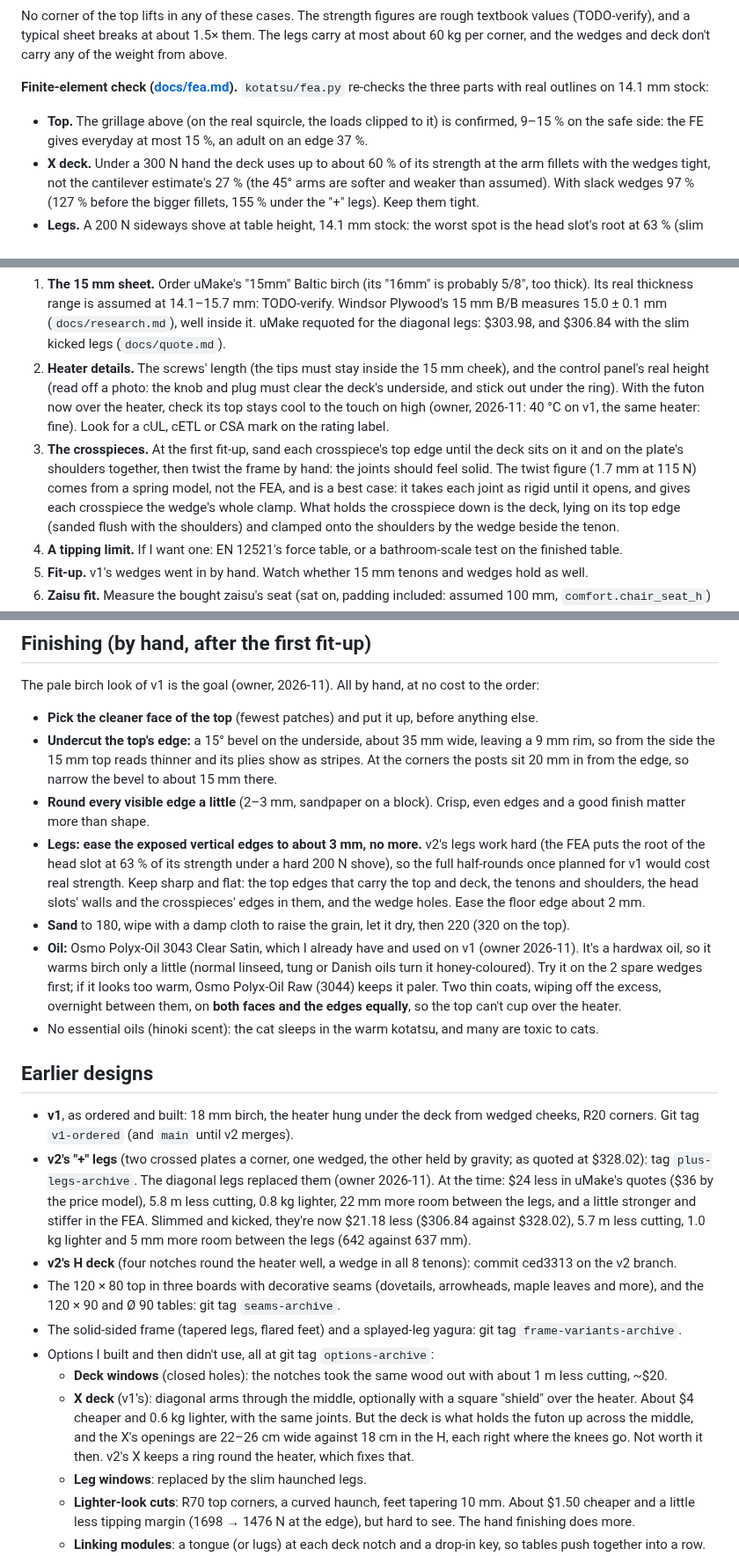
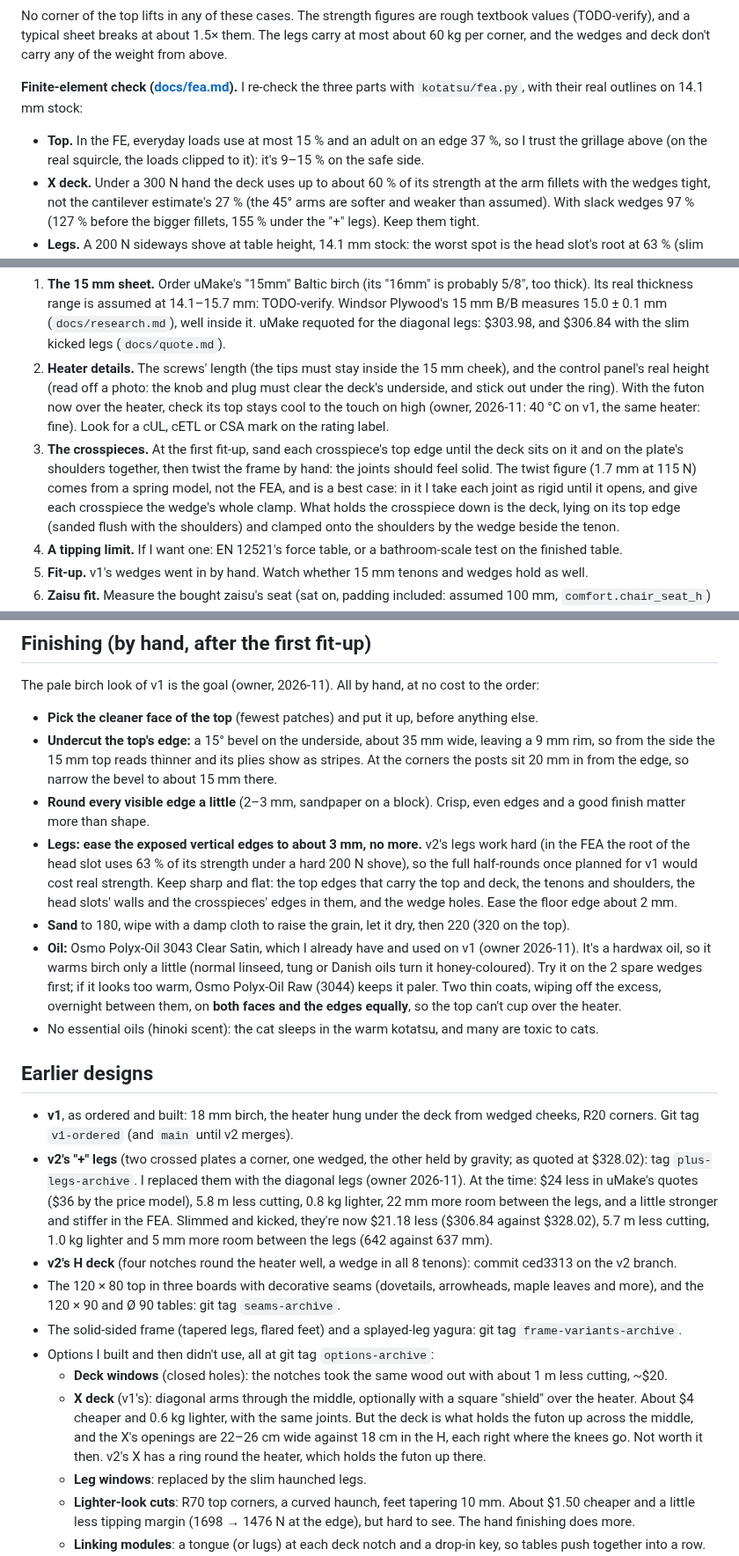
Before and after one commit to cv/kotatsu, a Markdown page: PLAN.md, 3 parts joined by grey strips. Shown at 88% size. Rendered like a GitHub page.

```diff
--- a/PLAN.md
+++ b/PLAN.md
@@ -149,10 +150,10 @@ No corner of the top lifts in any of these cases. The strength figures are rough
 (TODO-verify), and a typical sheet breaks at about 1.5× them. The legs carry at most about 60 kg per
 corner, and the wedges and deck don't carry any of the weight from above.
 
-**Finite-element check ([docs/fea.md](docs/fea.md)).** `kotatsu/fea.py` re-checks the
-three parts with real outlines on 14.1 mm stock:
-- **Top.** The grillage above (on the real squircle, the loads clipped to it) is confirmed, 9–15 % on the safe side:
-  the FE gives everyday at most 15 %, an adult on an edge 37 %.
+**Finite-element check ([docs/fea.md](docs/fea.md)).** I re-check the three parts with
+`kotatsu/fea.py`, with their real outlines on 14.1 mm stock:
+- **Top.** In the FE, everyday loads use at most 15 % and an adult on an edge 37 %, so I trust the grillage above
+  (on the real squircle, the loads clipped to it): it's 9–15 % on the safe side.
 - **X deck.** Under a 300 N hand the deck uses up to about 60 % of its strength at the arm fillets with the
   wedges tight, not the cantilever estimate's 27 % (the 45° arms are softer and weaker than assumed). With
   slack wedges 97 % (127 % before the bigger fillets, 155 % under the "+" legs). Keep them tight.
@@ -221,8 +222,8 @@ $353.33 (TODO-verify what was added; if it repeats, v2's $306.84 becomes about $
    its top stays cool to the touch on high (owner, 2026-11: 40 °C on v1, the same heater: fine). Look for a cUL, cETL or CSA mark on the rating label.
 3. **The crosspieces.** At the first fit-up, sand each crosspiece's top edge until the deck sits on it and on the
    plate's shoulders together, then twist the frame by hand: the joints should feel solid. The twist figure (1.7 mm
-   at 115 N) comes from a spring model, not the FEA, and is a best case: it takes each joint as rigid until it
-   opens, and gives each crosspiece the wedge's whole clamp. What holds the crosspiece down is the deck, lying on
+   at 115 N) comes from a spring model, not the FEA, and is a best case: in it I take each joint as rigid until it
+   opens, and give each crosspiece the wedge's whole clamp. What holds the crosspiece down is the deck, lying on
    its top edge (sanded flush with the shoulders) and clamped onto the shoulders by the wedge beside the tenon.
 4. **A tipping limit.** If I want one: EN 12521's force table, or a bathroom-scale test on the finished table.
 5. **Fit-up.** v1's wedges went in by hand. Watch whether 15 mm tenons and wedges hold as well.
@@ -237,8 +238,8 @@ The pale birch look of v1 is the goal (owner, 2026-11). All by hand, at no cost
   the edge, so narrow the bevel to about 15 mm there.
 - **Round every visible edge a little** (2–3 mm, sandpaper on a block). Crisp, even edges and a good finish
   matter more than shape.
-- **Legs: ease the exposed vertical edges to about 3 mm, no more.** v2's legs work hard (the FEA puts the
-  root of the head slot at 63 % of its strength under a hard 200 N shove), so the full half-rounds once
+- **Legs: ease the exposed vertical edges to about 3 mm, no more.** v2's legs work hard (in the FEA the
+  root of the head slot uses 63 % of its strength under a hard 200 N shove), so the full half-rounds once
   planned for v1 would cost real strength. Keep sharp and flat: the top edges that carry the top and deck,
   the tenons and shoulders, the head slots' walls and the crosspieces' edges in them, and the wedge holes. Ease
   the floor edge about 2 mm.
@@ -253,7 +254,7 @@ The pale birch look of v1 is the goal (owner, 2026-11). All by hand, at no cost
 - **v1**, as ordered and built: 18 mm birch, the heater hung under the deck from wedged cheeks, R20
   corners. Git tag `v1-ordered` (and `main` until v2 merges).
 - **v2's "+" legs** (two crossed plates a corner, one wedged, the other held by gravity; as quoted at $328.02):
-  tag `plus-legs-archive`. The diagonal legs replaced them (owner 2026-11). At the time: $24 less in uMake's quotes ($36 by the price model),
+  tag `plus-legs-archive`. I replaced them with the diagonal legs (owner 2026-11). At the time: $24 less in uMake's quotes ($36 by the price model),
   5.8 m less cutting, 0.8 kg lighter, 22 mm more room between the legs, and a little stronger and stiffer in the FEA.
   Slimmed and kicked, they're now $21.18 less ($306.84 against $328.02), 5.7 m less cutting, 1.0 kg lighter and 5 mm
   more room between the legs (642 against 637 mm).
@@ -266,7 +267,7 @@ The pale birch look of v1 is the goal (owner, 2026-11). All by hand, at no cost
   - **X deck** (v1's): diagonal arms through the middle, optionally with a square "shield" over the heater.
     About $4 cheaper and 0.6 kg lighter, with the same joints. But the deck is what holds the futon up
     across the middle, and the X's openings are 22–26 cm wide against 18 cm in the H, each right where
-    the knees go. Not worth it then. v2's X keeps a ring round the heater, which fixes that.
+    the knees go. Not worth it then. v2's X has a ring round the heater, which holds the futon up there.
   - **Leg windows**: replaced by the slim haunched legs.
   - **Lighter-look cuts**: R70 top corners, a curved haunch, feet tapering 10 mm. About $1.50 cheaper and a
     little less tipping margin (1698 → 1476 N at the edge), but hard to see. The hand finishing does more.
```
Also changed, not shown: other parts of PLAN.md (+18 -17 lines).
